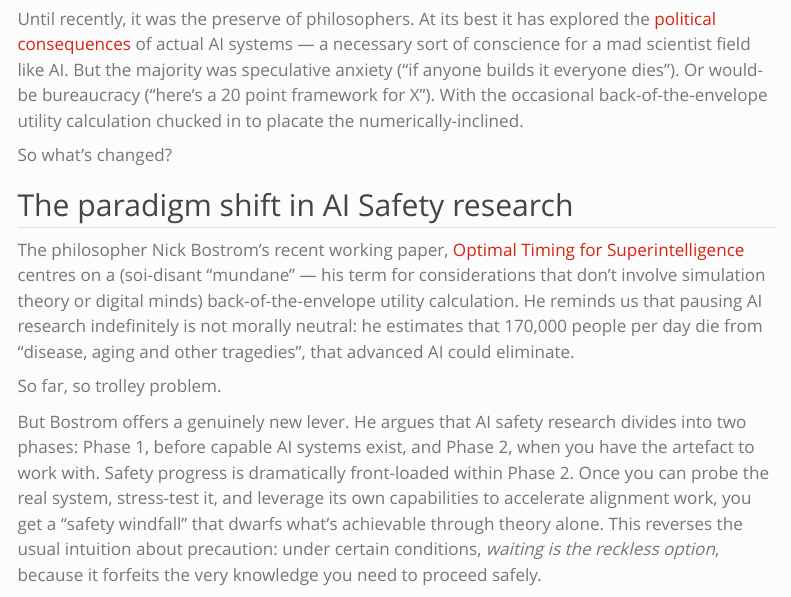
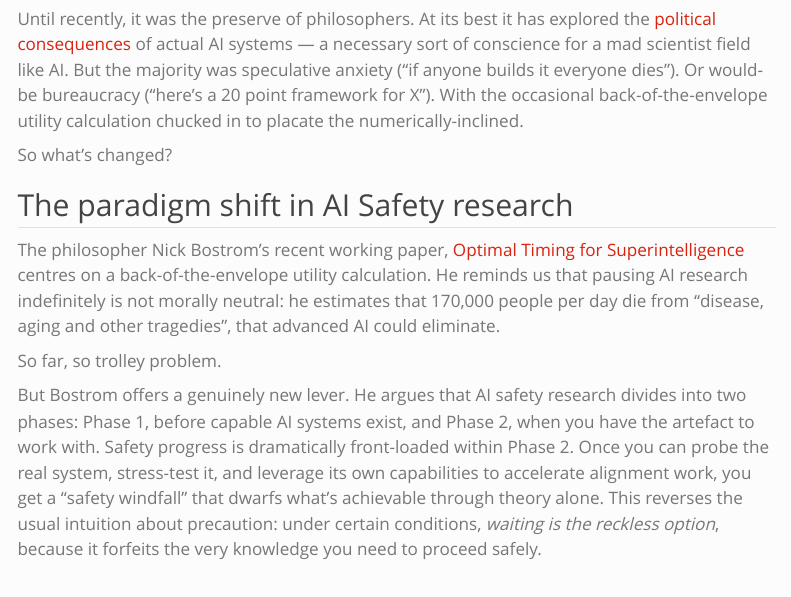
Before and after one commit to joehalliwell/blog, a Quarto document (posts/swift-to-harbour.qmd): the page in a window 1100 px wide, from 180 px down. Rendered offline with R 4.5, knitr and Pandoc in place of Quarto, with nearby package versions; menus at the side of the page are left out.

Commit message:
Kill a baby

```diff
--- a/posts/swift-to-harbour.qmd
+++ b/posts/swift-to-harbour.qmd
@@ -14,7 +14,7 @@ So what's changed?
 
 ## The paradigm shift in AI Safety research
 
-The philosopher Nick Bostrom's recent working paper, [Optimal Timing for Superintelligence](https://nickbostrom.com/optimal.pdf) centres on a (soi-disant "mundane" — his term for considerations that don't involve simulation theory or digital minds) back-of-the-envelope utility calculation. He reminds us that pausing AI research indefinitely is not morally neutral: he estimates that 170,000 people per day die from "disease, aging and other tragedies", that advanced AI could eliminate.
+The philosopher Nick Bostrom's recent working paper, [Optimal Timing for Superintelligence](https://nickbostrom.com/optimal.pdf) centres on a back-of-the-envelope utility calculation. He reminds us that pausing AI research indefinitely is not morally neutral: he estimates that 170,000 people per day die from "disease, aging and other tragedies", that advanced AI could eliminate.
 
 So far, so trolley problem.
 
```
